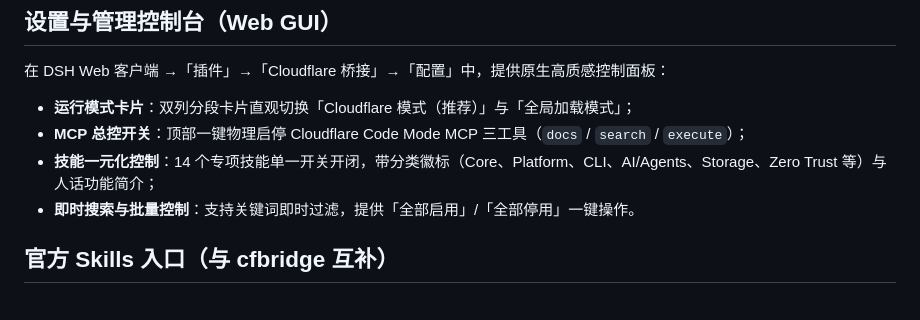
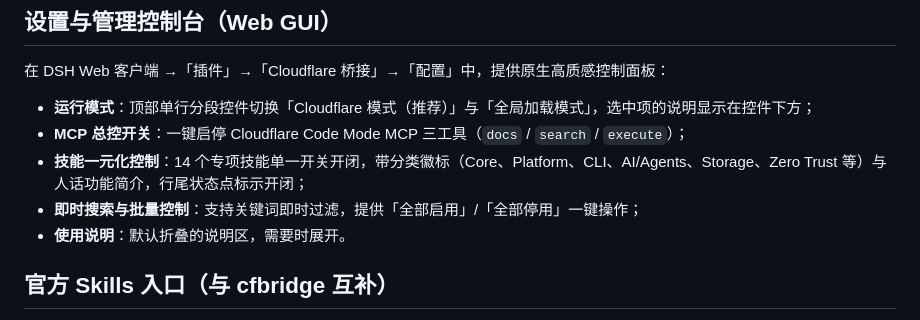
Before and after one commit to Wenaixi/dsh-cfbridge, a Markdown page: README.zh.md, the part around the change. Drawn GitHub-style.

Commit message:
docs: 设置面板描述同步为分段控件与折叠说明
原文写「双列分段卡片」，实际已改为单行 SegmentedControl；技能行尾的状态
表述改为状态点，并补充默认折叠的使用说明区。

```diff
--- a/README.zh.md
+++ b/README.zh.md
@@ -80,10 +80,11 @@ DSH Bundle（全局常驻，按需开关）
 ## 设置与管理控制台（Web GUI）
 
 在 DSH Web 客户端 →「插件」→「Cloudflare 桥接」→「配置」中，提供原生高质感控制面板：
-- **运行模式卡片**：双列分段卡片直观切换「Cloudflare 模式（推荐）」与「全局加载模式」；
-- **MCP 总控开关**：顶部一键物理启停 Cloudflare Code Mode MCP 三工具（`docs` / `search` / `execute`）；
-- **技能一元化控制**：14 个专项技能单一开关开闭，带分类徽标（Core、Platform、CLI、AI/Agents、Storage、Zero Trust 等）与人话功能简介；
-- **即时搜索与批量控制**：支持关键词即时过滤，提供「全部启用」/「全部停用」一键操作。
+- **运行模式**：顶部单行分段控件切换「Cloudflare 模式（推荐）」与「全局加载模式」，选中项的说明显示在控件下方；
+- **MCP 总控开关**：一键启停 Cloudflare Code Mode MCP 三工具（`docs` / `search` / `execute`）；
+- **技能一元化控制**：14 个专项技能单一开关开闭，带分类徽标（Core、Platform、CLI、AI/Agents、Storage、Zero Trust 等）与人话功能简介，行尾状态点标示开闭；
+- **即时搜索与批量控制**：支持关键词即时过滤，提供「全部启用」/「全部停用」一键操作；
+- **使用说明**：默认折叠的说明区，需要时展开。
 
 ## 官方 Skills 入口（与 cfbridge 互补）
 
```
Also changed, not shown: README.md (+6 -5 lines).
